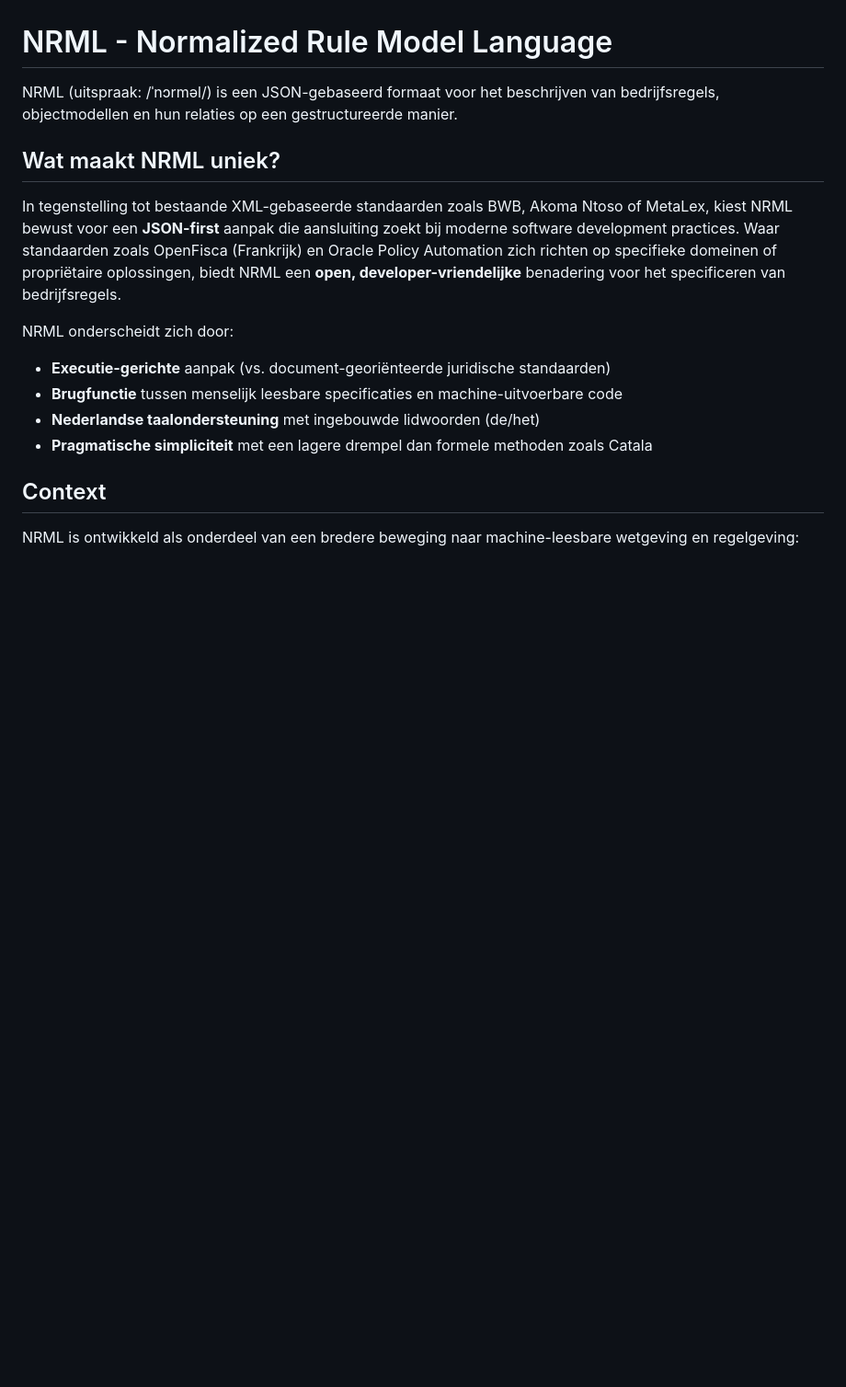
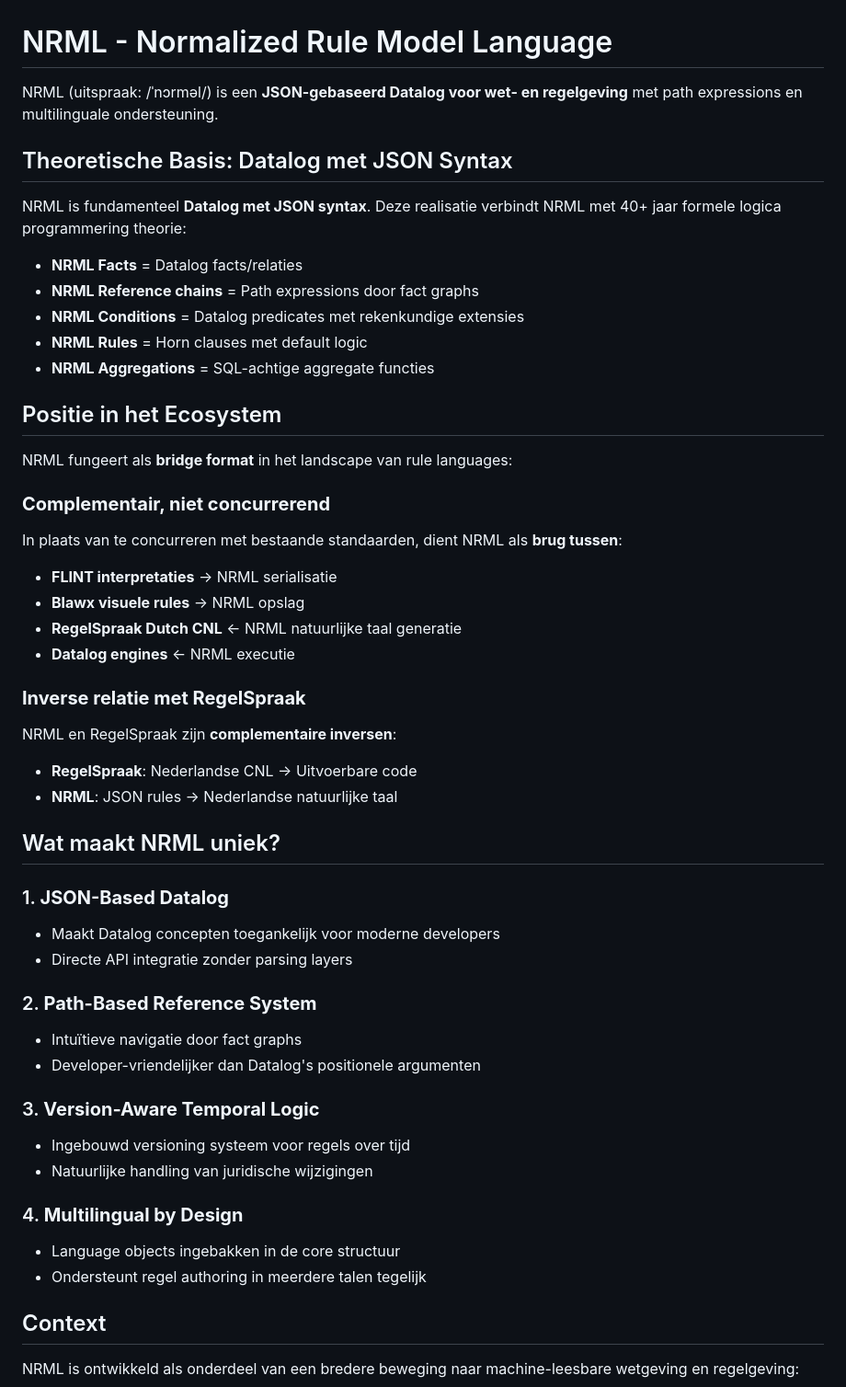
Before and after one commit to MinBZK/NRML, a Markdown page: README.md, the part around the change. Shown at 92% size. GitHub-like rendering; blank space fills up the shorter version.

```diff
--- a/README.md
+++ b/README.md
@@ -1,17 +1,52 @@
 # NRML - Normalized Rule Model Language
 
-NRML (uitspraak: /ˈnɔrməl/) is een JSON-gebaseerd formaat voor het beschrijven van bedrijfsregels, objectmodellen en hun relaties op een gestructureerde manier.
+NRML (uitspraak: /ˈnɔrməl/) is een **JSON-gebaseerd Datalog voor wet- en regelgeving** met path expressions en multilinguale ondersteuning.
+
+## Theoretische Basis: Datalog met JSON Syntax
+
+NRML is fundamenteel **Datalog met JSON syntax**. Deze realisatie verbindt NRML met 40+ jaar formele logica programmering theorie:
+
+- **NRML Facts** = Datalog facts/relaties
+- **NRML Reference chains** = Path expressions door fact graphs
+- **NRML Conditions** = Datalog predicates met rekenkundige extensies
+- **NRML Rules** = Horn clauses met default logic
+- **NRML Aggregations** = SQL-achtige aggregate functies
+
+## Positie in het Ecosystem
+
+NRML fungeert als **bridge format** in het landscape van rule languages:
+
+### **Complementair, niet concurrerend**
+
+In plaats van te concurreren met bestaande standaarden, dient NRML als **brug tussen**:
+- **FLINT interpretaties** → NRML serialisatie
+- **Blawx visuele rules** → NRML opslag
+- **RegelSpraak Dutch CNL** ← NRML natuurlijke taal generatie
+- **Datalog engines** ← NRML executie
+
+### **Inverse relatie met RegelSpraak**
+
+NRML en RegelSpraak zijn **complementaire inversen**:
+- **RegelSpraak**: Nederlandse CNL → Uitvoerbare code
+- **NRML**: JSON rules → Nederlandse natuurlijke taal
 
 ## Wat maakt NRML uniek?
 
-In tegenstelling tot bestaande XML-gebaseerde standaarden zoals BWB, Akoma Ntoso of MetaLex, kiest NRML bewust voor een **JSON-first** aanpak die aansluiting zoekt bij moderne software development practices. Waar standaarden zoals OpenFisca (Frankrijk) en Oracle Policy Automation zich richten op specifieke domeinen of propriëtaire oplossingen, biedt NRML een **open, developer-vriendelijke** benadering voor het specificeren van bedrijfsregels.
+### 1. **JSON-Based Datalog**
+- Maakt Datalog concepten toegankelijk voor moderne developers
+- Directe API integratie zonder parsing layers
 
-NRML onderscheidt zich door:
+### 2. **Path-Based Reference System**
+- Intuïtieve navigatie door fact graphs
+- Developer-vriendelijker dan Datalog's positionele argumenten
 
-- **Executie-gerichte** aanpak (vs. document-georiënteerde juridische standaarden)
-- **Brugfunctie** tussen menselijk leesbare specificaties en machine-uitvoerbare code
-- **Nederlandse taalondersteuning** met ingebouwde lidwoorden (de/het)
-- **Pragmatische simpliciteit** met een lagere drempel dan formele methoden zoals Catala
+### 3. **Version-Aware Temporal Logic**
+- Ingebouwd versioning systeem voor regels over tijd
+- Natuurlijke handling van juridische wijzigingen
+
+### 4. **Multilingual by Design**
+- Language objects ingebakken in de core structuur
+- Ondersteunt regel authoring in meerdere talen tegelijk
 
 ## Context
 
```
Also changed, not shown: CLAUDE.md (+13 -2 lines), doc/comparison.md (+64 -20 lines).
